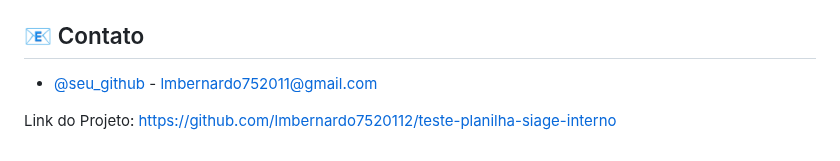
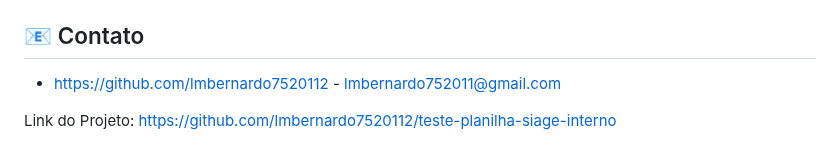
Before and after one commit to lmbernardo7520112/teste-planilha-siage-interno, a Markdown page: README.md, the part around the change. Drawn GitHub-style.

Commit message:
Update README.md fixed github link.

```diff
--- a/README.md
+++ b/README.md
@@ -135,7 +135,7 @@ Distribuído sob a licença MIT License. Veja `LICENSE` para mais informações.
 <!-- CONTATOS -->
 ## 📧 Contato
 
- - [@seu_github](https://github.com/lmbernardo7520112) - lmbernardo752011@gmail.com
+ - [https://github.com/lmbernardo7520112](https://github.com/lmbernardo7520112) - lmbernardo752011@gmail.com
 
 Link do Projeto: [https://github.com/lmbernardo7520112/teste-planilha-siage-interno](https://github.com/lmbernardo7520112/teste-planilha-siage-interno)
 
```
